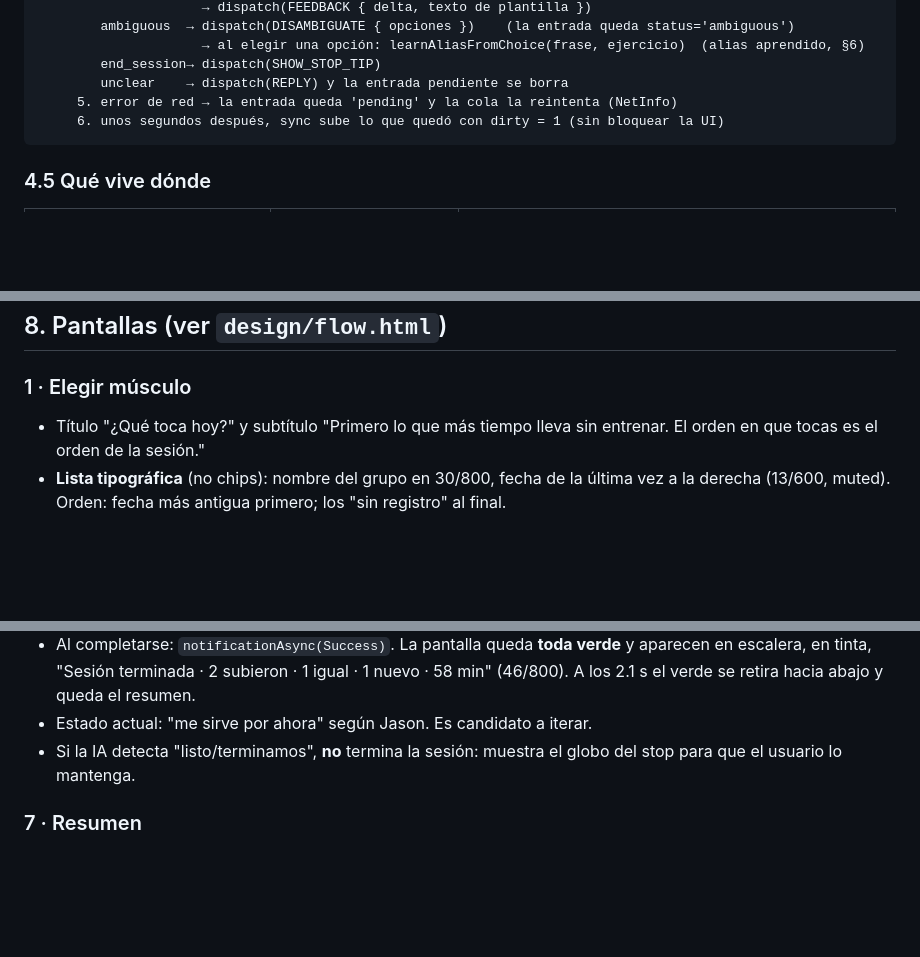
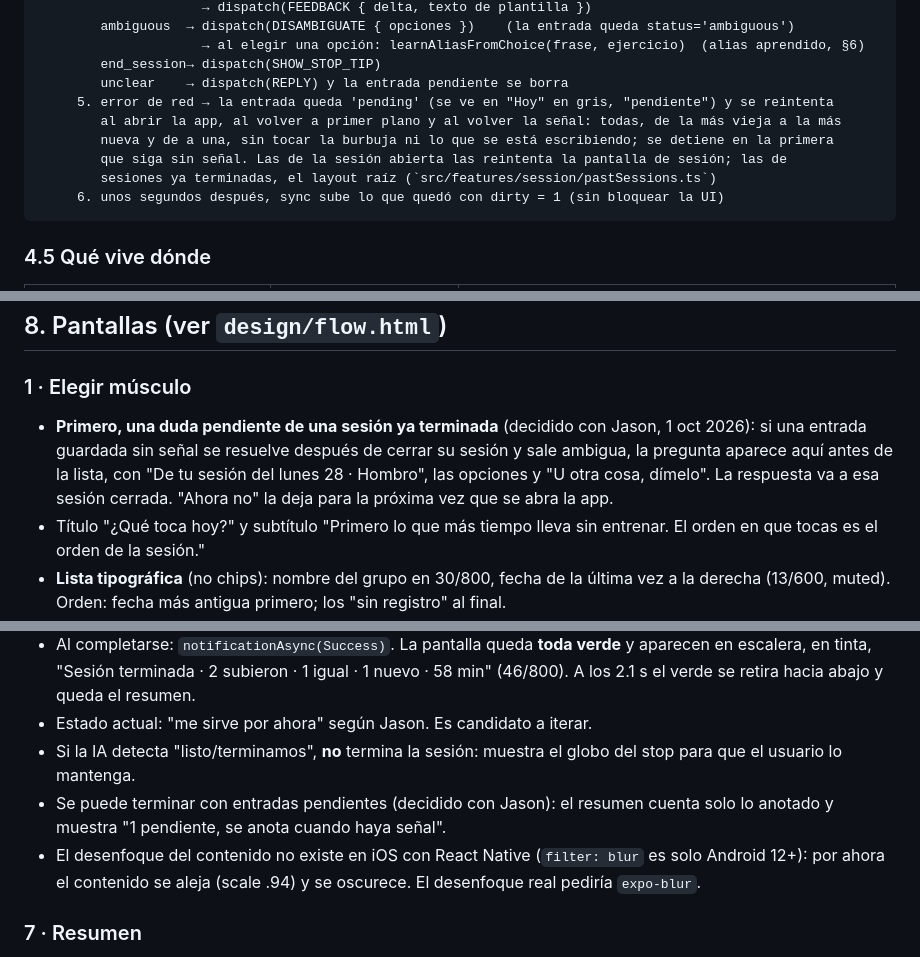
Before and after one commit to jasoncito/unamas, a Markdown page: CLAUDE.md, 3 parts joined by grey strips. Drawn GitHub-style; blank space fills up the shorter version.

Commit message:
docs: retries, doubts of stopped sessions, ending with pending entries; M5 done
Co-Authored-By: Claude Opus 5.5 <noreply@anthropic.com>

````diff
--- a/CLAUDE.md
+++ b/CLAUDE.md
@@ -121,7 +121,11 @@ UI: onSend(text | image | voz→texto)
                      → al elegir una opción: learnAliasFromChoice(frase, ejercicio)  (alias aprendido, §6)
         end_session→ dispatch(SHOW_STOP_TIP)
         unclear    → dispatch(REPLY) y la entrada pendiente se borra
-     5. error de red → la entrada queda 'pending' y la cola la reintenta (NetInfo)
+     5. error de red → la entrada queda 'pending' (se ve en "Hoy" en gris, "pendiente") y se reintenta
+        al abrir la app, al volver a primer plano y al volver la señal: todas, de la más vieja a la más
+        nueva y de a una, sin tocar la burbuja ni lo que se está escribiendo; se detiene en la primera
+        que siga sin señal. Las de la sesión abierta las reintenta la pantalla de sesión; las de
+        sesiones ya terminadas, el layout raíz (`src/features/session/pastSessions.ts`)
      6. unos segundos después, sync sube lo que quedó con dirty = 1 (sin bloquear la UI)
 ```
 
@@ -306,6 +310,7 @@ Las mismas tablas, con `user_id uuid not null default auth.uid() references auth
 ## 8. Pantallas (ver `design/flow.html`)
 
 ### 1 · Elegir músculo
+- **Primero, una duda pendiente de una sesión ya terminada** (decidido con Jason, 1 oct 2026): si una entrada guardada sin señal se resuelve después de cerrar su sesión y sale ambigua, la pregunta aparece aquí antes de la lista, con "De tu sesión del lunes 28 · Hombro", las opciones y "U otra cosa, dímelo". La respuesta va a esa sesión cerrada. "Ahora no" la deja para la próxima vez que se abra la app.
 - Título "¿Qué toca hoy?" y subtítulo "Primero lo que más tiempo lleva sin entrenar. El orden en que tocas es el orden de la sesión."
 - **Lista tipográfica** (no chips): nombre del grupo en 30/800, fecha de la última vez a la derecha (13/600, muted). Orden: fecha más antigua primero; los "sin registro" al final.
 - Tocar selecciona o deselecciona. El seleccionado se pone verde y muestra **su número de orden** grande en verde (1, 2…), sin check. Al quitar uno, los demás se renumeran.
@@ -349,6 +354,8 @@ La lista tiene dos secciones: **"Hoy"** (lo anotado, cada uno con "vs. <fecha de
 - Al completarse: `notificationAsync(Success)`. La pantalla queda **toda verde** y aparecen en escalera, en tinta, "Sesión terminada · 2 subieron · 1 igual · 1 nuevo · 58 min" (46/800). A los 2.1 s el verde se retira hacia abajo y queda el resumen.
 - Estado actual: "me sirve por ahora" según Jason. Es candidato a iterar.
 - Si la IA detecta "listo/terminamos", **no** termina la sesión: muestra el globo del stop para que el usuario lo mantenga.
+- Se puede terminar con entradas pendientes (decidido con Jason): el resumen cuenta solo lo anotado y muestra "1 pendiente, se anota cuando haya señal".
+- El desenfoque del contenido no existe en iOS con React Native (`filter: blur` es solo Android 12+): por ahora el contenido se aleja (scale .94) y se oscurece. El desenfoque real pediría `expo-blur`.
 
 ### 7 · Resumen
 - "Lunes 28 · Hombro · 58 min" (muted), luego el conteo en 34/800: "**2 subieron**" (verde), "1 igual" (text), "1 nuevo/bajó" (muted).
````
Also changed, not shown: other parts of CLAUDE.md (+1 -1 lines).
